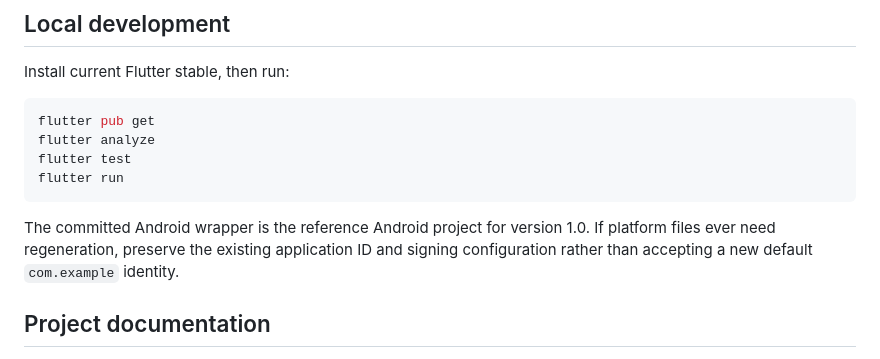
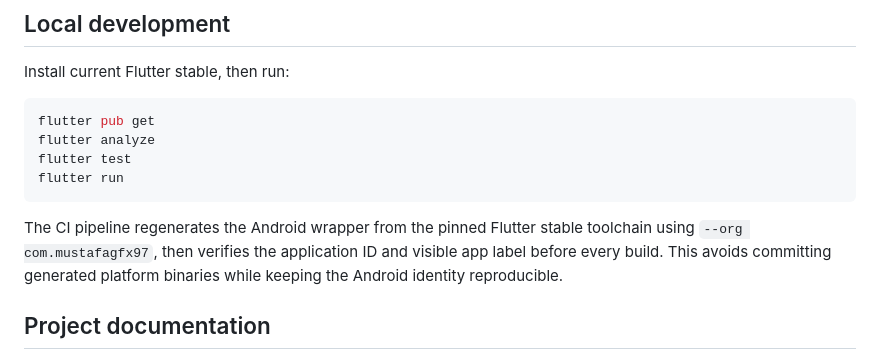
Before and after one commit to mustafagfx97-arch/Drug-edu, a Markdown page: README.md, the part around the change. Drawn GitHub-style.

Commit message:
Document reproducible generated Android wrapper

````diff
--- a/README.md
+++ b/README.md
@@ -83,7 +83,7 @@ flutter test
 flutter run
 ```
 
-The committed Android wrapper is the reference Android project for version 1.0. If platform files ever need regeneration, preserve the existing application ID and signing configuration rather than accepting a new default `com.example` identity.
+The CI pipeline regenerates the Android wrapper from the pinned Flutter stable toolchain using `--org com.mustafagfx97`, then verifies the application ID and visible app label before every build. This avoids committing generated platform binaries while keeping the Android identity reproducible.
 
 ## Project documentation
 
````
